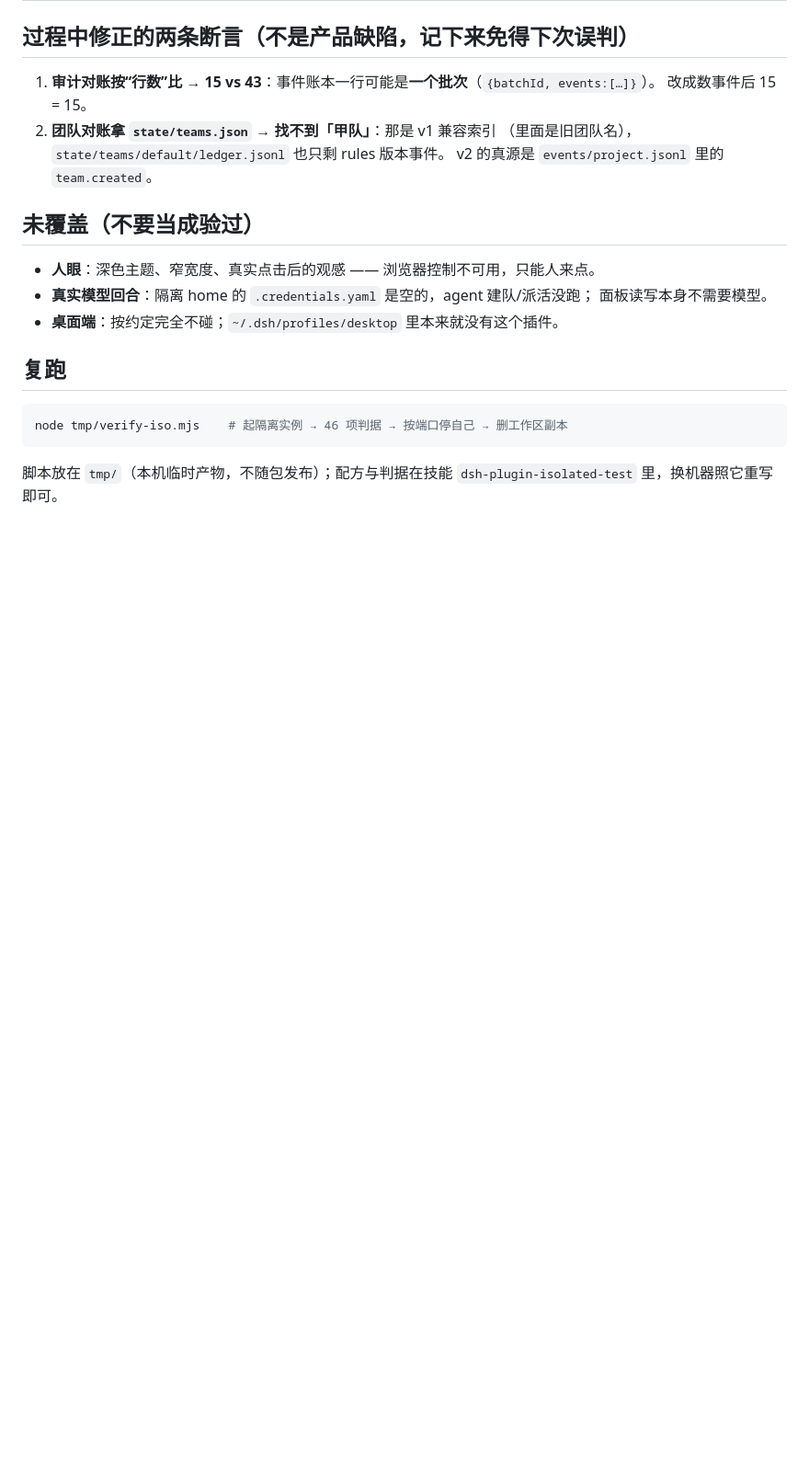
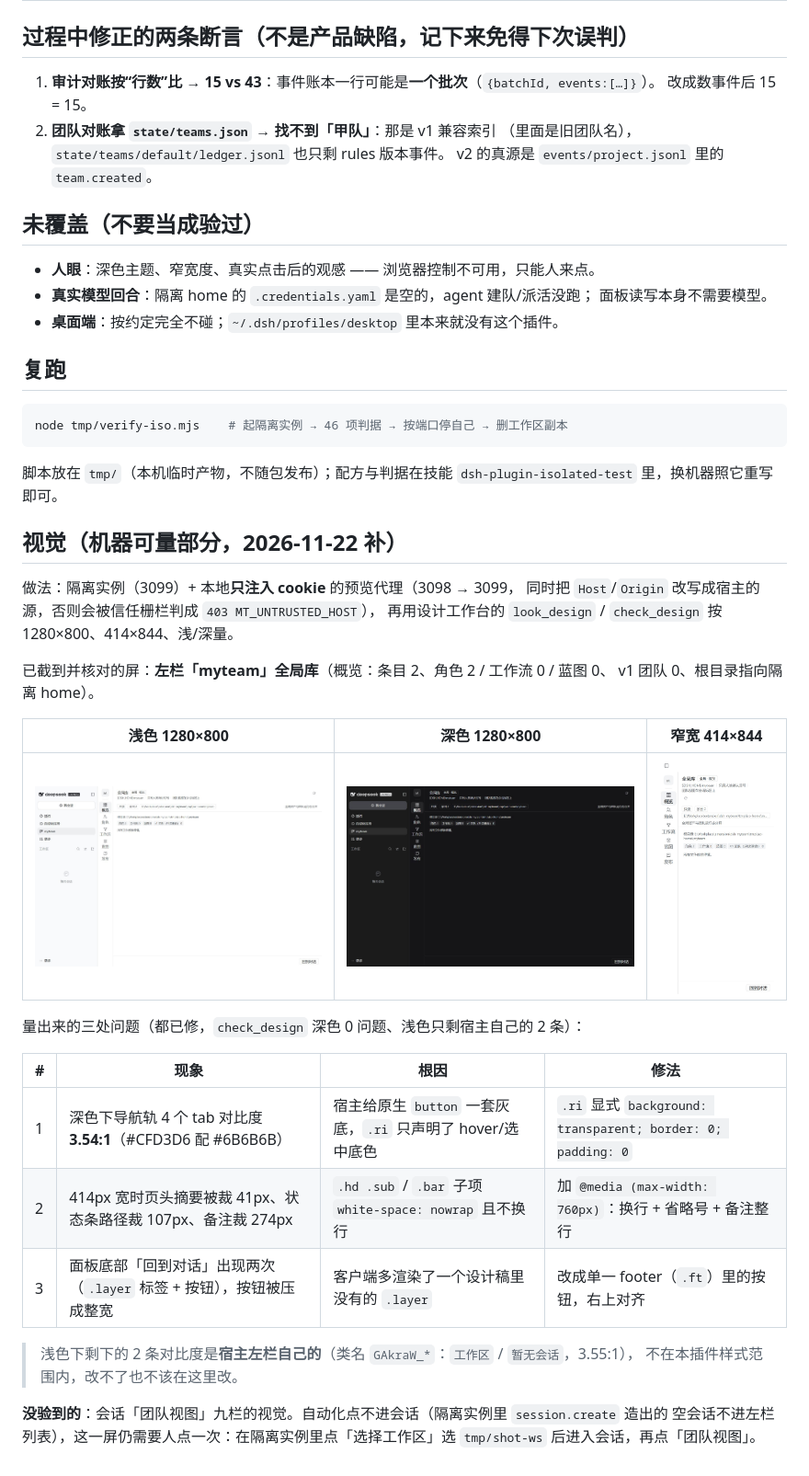
Before and after one commit to morning-start/dsh-myteam, a Markdown page: docs/delivery/25-隔离验收记录.md, the part around the change. Shown at 92% size. GitHub-like rendering; pictures changed too: docs/delivery/assets/panel-global-dark-1280.jpg (added), docs/delivery/assets/panel-global-light-1280.jpg (added), docs/delivery/assets/panel-global-narrow-414.jpg (added); blank space fills up the shorter version.

Commit message:
fix(ui): 隔离实例截图核对后的三处界面问题
导航轨继承宿主 button 灰底（深色 3.54:1）→ 显式透明化；窄宽 414px 摘要/状态条被裁 → 换行 + 省略号；页脚「回到对话」重复 → 单一 footer 按钮。补隔离验收记录与三张截图（浅/深/窄宽）。

```diff
--- a/docs/delivery/25-隔离验收记录.md
+++ b/docs/delivery/25-隔离验收记录.md
@@ -52,3 +52,31 @@ node tmp/verify-iso.mjs    # 起隔离实例 → 46 项判据 → 按端口停
 
 脚本放在 `tmp/`（本机临时产物，不随包发布）；配方与判据在技能
 `dsh-plugin-isolated-test` 里，换机器照它重写即可。
+
+## 视觉（机器可量部分，2026-11-22 补）
+
+做法：隔离实例（3099）+ 本地**只注入 cookie** 的预览代理（3098 → 3099，
+同时把 `Host`/`Origin` 改写成宿主的源，否则会被信任栅栏判成 `403 MT_UNTRUSTED_HOST`），
+再用设计工作台的 `look_design` / `check_design` 按 1280×800、414×844、浅/深量。
+
+已截到并核对的屏：**左栏「myteam」全局库**（概览：条目 2、角色 2 / 工作流 0 / 蓝图 0、
+v1 团队 0、根目录指向隔离 home）。
+
+| 浅色 1280×800 | 深色 1280×800 | 窄宽 414×844 |
+|---|---|---|
+| ![全局库 概览（浅色）](assets/panel-global-light-1280.jpg) | ![全局库 概览（深色）](assets/panel-global-dark-1280.jpg) | ![全局库 概览（窄宽）](assets/panel-global-narrow-414.jpg) |
+
+量出来的三处问题（都已修，`check_design` 深色 0 问题、浅色只剩宿主自己的 2 条）：
+
+| # | 现象 | 根因 | 修法 |
+|---|---|---|---|
+| 1 | 深色下导航轨 4 个 tab 对比度 **3.54:1**（#CFD3D6 配 #6B6B6B） | 宿主给原生 `button` 一套灰底，`.ri` 只声明了 hover/选中底色 | `.ri` 显式 `background: transparent; border: 0; padding: 0` |
+| 2 | 414px 宽时页头摘要被裁 41px、状态条路径裁 107px、备注裁 274px | `.hd .sub` / `.bar` 子项 `white-space: nowrap` 且不换行 | 加 `@media (max-width: 760px)`：换行 + 省略号 + 备注整行 |
+| 3 | 面板底部「回到对话」出现两次（`.layer` 标签 + 按钮），按钮被压成整宽 | 客户端多渲染了一个设计稿里没有的 `.layer` | 改成单一 footer（`.ft`）里的按钮，右上对齐 |
+
+> 浅色下剩下的 2 条对比度是**宿主左栏自己的**（类名 `GAkraW_*`：`工作区` / `暂无会话`，3.55:1），
+> 不在本插件样式范围内，改不了也不该在这里改。
+
+**没验到的**：会话「团队视图」九栏的视觉。自动化点不进会话（隔离实例里 `session.create` 造出的
+空会话不进左栏列表），这一屏仍需要人点一次：在隔离实例里点「选择工作区」选
+`tmp/shot-ws` 后进入会话，再点「团队视图」。
```
Also changed, not shown: docs/delivery/23-发版清单.md (+3 -2 lines), 4 other files.
